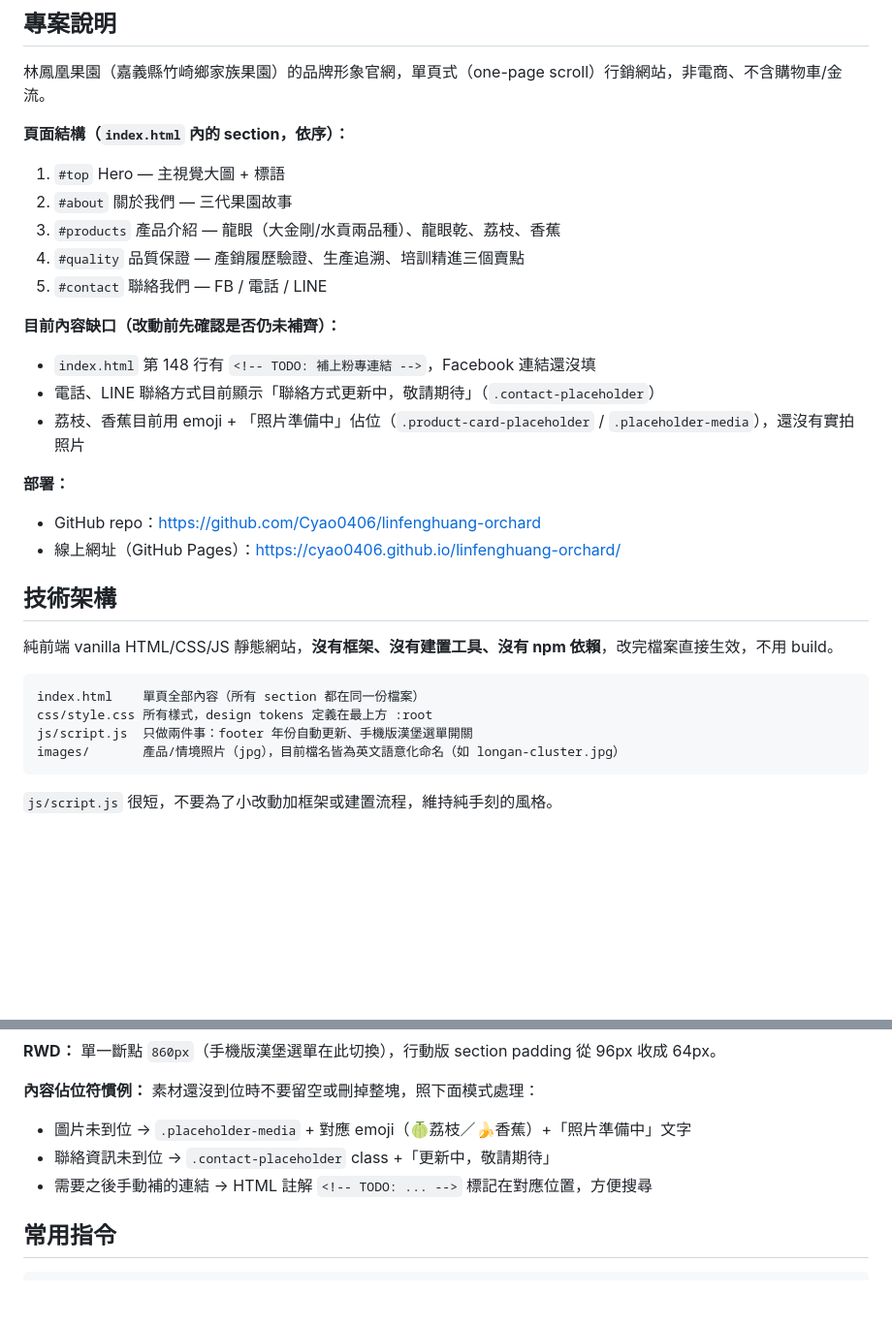
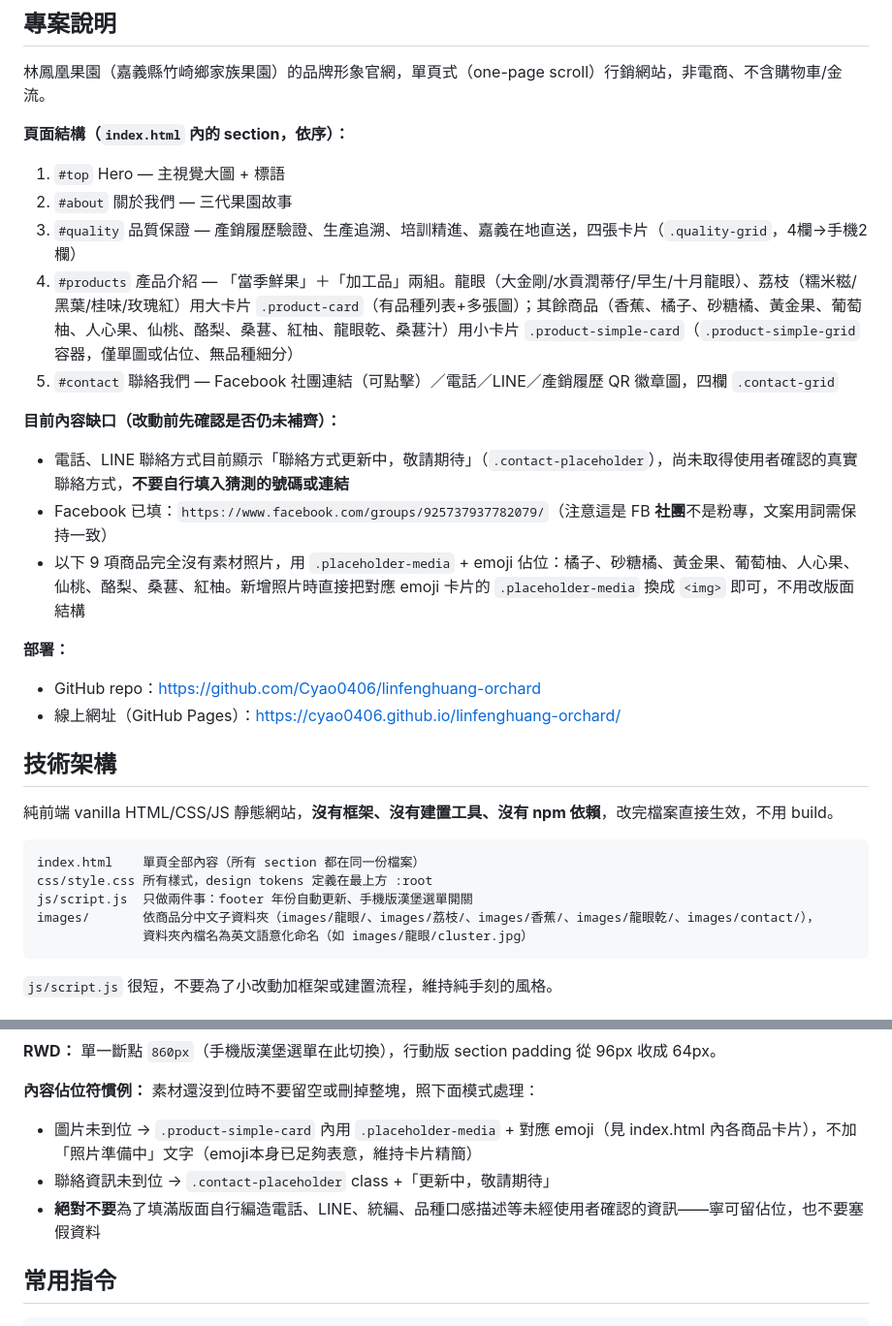
Before and after one commit to Cyao0406/linfenghuang-orchard, a Markdown page: CLAUDE.md, 2 parts joined by grey strips. Shown at 97% size. Rendered like a GitHub page; blank space fills up the shorter version.

Commit message:
Update CLAUDE.md to match the redesigned page structure

````diff
--- a/CLAUDE.md
+++ b/CLAUDE.md
@@ -9,14 +9,14 @@
 **頁面結構（`index.html` 內的 section，依序）：**
 1. `#top` Hero — 主視覺大圖 + 標語
 2. `#about` 關於我們 — 三代果園故事
-3. `#products` 產品介紹 — 龍眼（大金剛/水貢兩品種）、龍眼乾、荔枝、香蕉
-4. `#quality` 品質保證 — 產銷履歷驗證、生產追溯、培訓精進三個賣點
-5. `#contact` 聯絡我們 — FB / 電話 / LINE
+3. `#quality` 品質保證 — 產銷履歷驗證、生產追溯、培訓精進、嘉義在地直送，四張卡片（`.quality-grid`，4欄→手機2欄）
+4. `#products` 產品介紹 — 「當季鮮果」＋「加工品」兩組。龍眼（大金剛/水貢潤蒂仔/早生/十月龍眼）、荔枝（糯米糍/黑葉/桂味/玫瑰紅）用大卡片 `.product-card`（有品種列表+多張圖）；其餘商品（香蕉、橘子、砂糖橘、黃金果、葡萄柚、人心果、仙桃、酪梨、桑葚、紅柚、龍眼乾、桑葚汁）用小卡片 `.product-simple-card`（`.product-simple-grid` 容器，僅單圖或佔位、無品種細分）
+5. `#contact` 聯絡我們 — Facebook 社團連結（可點擊）／電話／LINE／產銷履歷 QR 徽章圖，四欄 `.contact-grid`
 
 **目前內容缺口（改動前先確認是否仍未補齊）：**
-- `index.html` 第 148 行有 `<!-- TODO: 補上粉專連結 -->`，Facebook 連結還沒填
-- 電話、LINE 聯絡方式目前顯示「聯絡方式更新中，敬請期待」（`.contact-placeholder`）
-- 荔枝、香蕉目前用 emoji + 「照片準備中」佔位（`.product-card-placeholder` / `.placeholder-media`），還沒有實拍照片
+- 電話、LINE 聯絡方式目前顯示「聯絡方式更新中，敬請期待」（`.contact-placeholder`），尚未取得使用者確認的真實聯絡方式，**不要自行填入猜測的號碼或連結**
+- Facebook 已填：`https://www.facebook.com/groups/925737937782079/`（注意這是 FB **社團**不是粉專，文案用詞需保持一致）
+- 以下 9 項商品完全沒有素材照片，用 `.placeholder-media` + emoji 佔位：橘子、砂糖橘、黃金果、葡萄柚、人心果、仙桃、酪梨、桑葚、紅柚。新增照片時直接把對應 emoji 卡片的 `.placeholder-media` 換成 `<img>` 即可，不用改版面結構
 
 **部署：**
 - GitHub repo：https://github.com/Cyao0406/linfenghuang-orchard
@@ -30,7 +30,8 @@
 index.html    單頁全部內容（所有 section 都在同一份檔案）
 css/style.css 所有樣式，design tokens 定義在最上方 :root
 js/script.js  只做兩件事：footer 年份自動更新、手機版漢堡選單開關
-images/       產品/情境照片（jpg），目前檔名皆為英文語意化命名（如 longan-cluster.jpg）
+images/       依商品分中文子資料夾（images/龍眼/、images/荔枝/、images/香蕉/、images/龍眼乾/、images/contact/），
+              資料夾內檔名為英文語意化命名（如 images/龍眼/cluster.jpg）
 ```
 
 `js/script.js` 很短，不要為了小改動加框架或建置流程，維持純手刻的風格。
@@ -61,9 +62,9 @@ images/       產品/情境照片（jpg），目前檔名皆為英文語意化
 **RWD：** 單一斷點 `860px`（手機版漢堡選單在此切換），行動版 section padding 從 96px 收成 64px。
 
 **內容佔位符慣例：** 素材還沒到位時不要留空或刪掉整塊，照下面模式處理：
-- 圖片未到位 → `.placeholder-media` + 對應 emoji（🍈荔枝／🍌香蕉）+「照片準備中」文字
+- 圖片未到位 → `.product-simple-card` 內用 `.placeholder-media` + 對應 emoji（見 index.html 內各商品卡片），不加「照片準備中」文字（emoji本身已足夠表意，維持卡片精簡）
 - 聯絡資訊未到位 → `.contact-placeholder` class +「更新中，敬請期待」
-- 需要之後手動補的連結 → HTML 註解 `<!-- TODO: ... -->` 標記在對應位置，方便搜尋
+- **絕對不要**為了填滿版面自行編造電話、LINE、統編、品種口感描述等未經使用者確認的資訊——寧可留佔位，也不要塞假資料
 
 ## 常用指令
 
````
